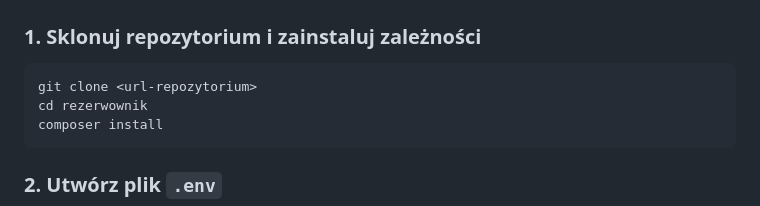
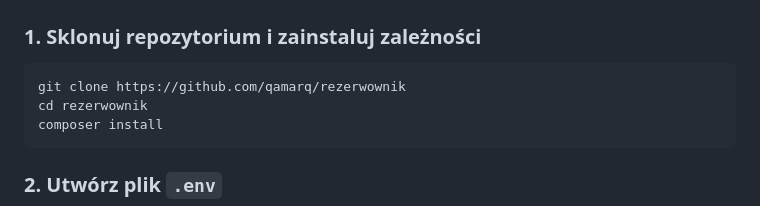
Before and after one commit to qamarq/rezerwownik, a Markdown page: README.md, the part around the change. GitHub-like rendering.

Commit message:
feat: update repository clone URL in README

````diff
--- a/README.md
+++ b/README.md
@@ -20,7 +20,7 @@ Aplikacja webowa umożliwiająca studentom rezerwację sal do nauki na uczelni.
 ### 1. Sklonuj repozytorium i zainstaluj zależności
 
 ```bash
-git clone <url-repozytorium>
+git clone https://github.com/qamarq/rezerwownik
 cd rezerwownik
 composer install
 ```
````
